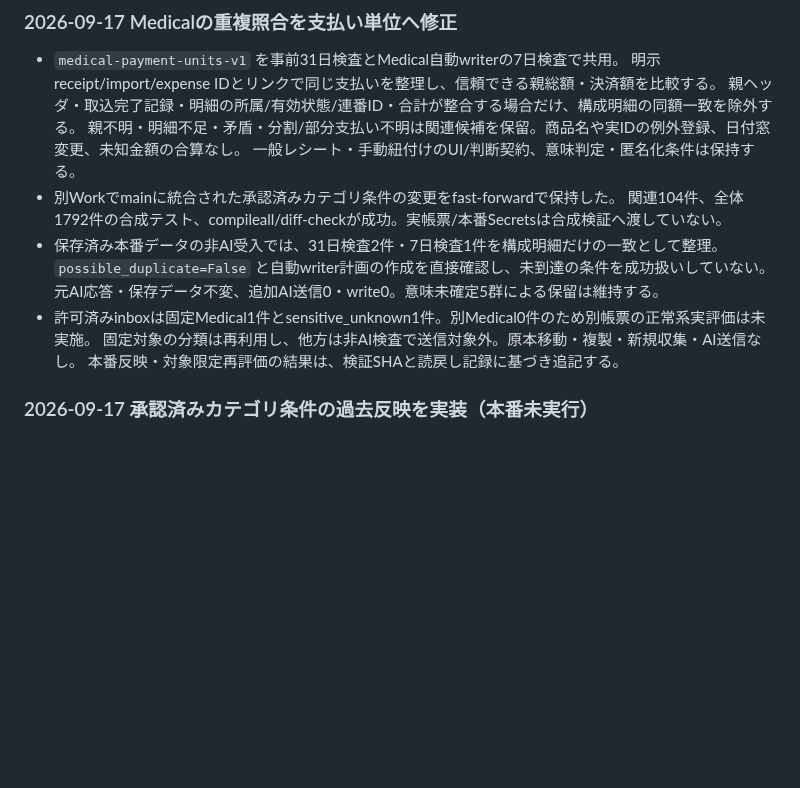
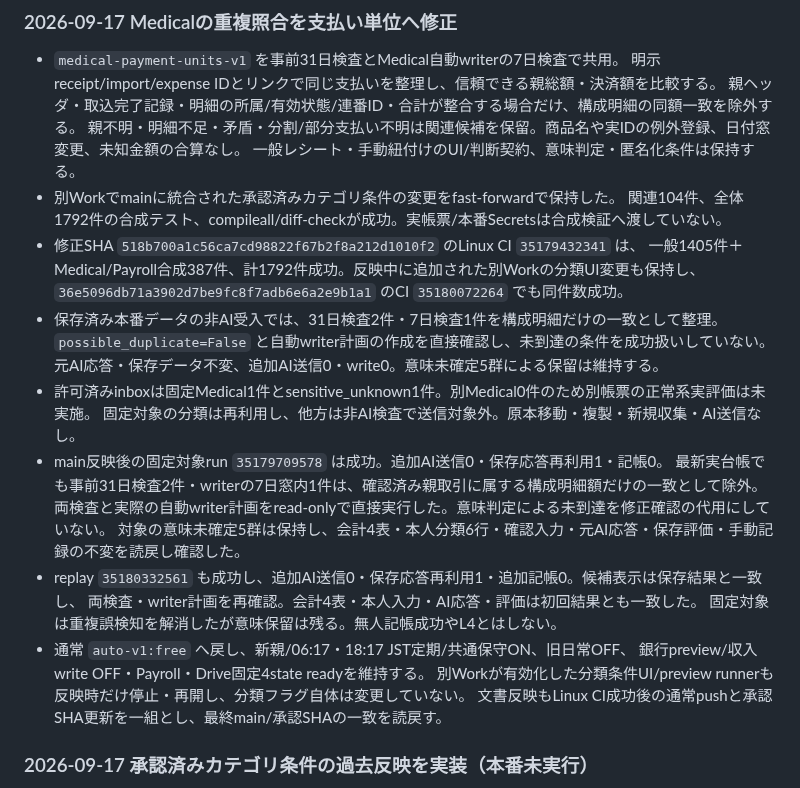
Before and after one commit to tmoriuchi1401-source/kakeibo-ai, a Markdown page: PROJECT_STATUS.md, the part around the change. GitHub-like rendering; blank space fills up the shorter version.

```diff
--- a/PROJECT_STATUS.md
+++ b/PROJECT_STATUS.md
@@ -31,12 +31,25 @@
   一般レシート・手動紐付けのUI/判断契約、意味判定・匿名化条件は保持する。
 - 別Workでmainに統合された承認済みカテゴリ条件の変更をfast-forwardで保持した。
   関連104件、全体1792件の合成テスト、compileall/diff-checkが成功。実帳票/本番Secretsは合成検証へ渡していない。
+- 修正SHA `518b700a1c56ca7cd98822f67b2f8a212d1010f2` のLinux CI `35179432341` は、
+  一般1405件＋Medical/Payroll合成387件、計1792件成功。反映中に追加された別Workの分類UI変更も保持し、
+  `36e5096db71a3902d7be9fc8f7adb6e6a2e9b1a1` のCI `35180072264` でも同件数成功。
 - 保存済み本番データの非AI受入では、31日検査2件・7日検査1件を構成明細だけの一致として整理。
   `possible_duplicate=False` と自動writer計画の作成を直接確認し、未到達の条件を成功扱いしていない。
   元AI応答・保存データ不変、追加AI送信0・write0。意味未確定5群による保留は維持する。
 - 許可済みinboxは固定Medical1件とsensitive_unknown1件。別Medical0件のため別帳票の正常系実評価は未実施。
   固定対象の分類は再利用し、他方は非AI検査で送信対象外。原本移動・複製・新規収集・AI送信なし。
-  本番反映・対象限定再評価の結果は、検証SHAと読戻し記録に基づき追記する。
+- main反映後の固定対象run `35179709578` は成功。追加AI送信0・保存応答再利用1・記帳0。
+  最新実台帳でも事前31日検査2件・writerの7日窓内1件は、確認済み親取引に属する構成明細額だけの一致として除外。
+  両検査と実際の自動writer計画をread-onlyで直接実行した。意味判定による未到達を修正確認の代用にしていない。
+  対象の意味未確定5群は保持し、会計4表・本人分類6行・確認入力・元AI応答・保存評価・手動記録の不変を読戻し確認した。
+- replay `35180332561` も成功し、追加AI送信0・保存応答再利用1・追加記帳0。候補表示は保存結果と一致し、
+  両検査・writer計画を再確認。会計4表・本人入力・AI応答・評価は初回結果とも一致した。
+  固定対象は重複誤検知を解消したが意味保留は残る。無人記帳成功やL4とはしない。
+- 通常 `auto-v1:free` へ戻し、新親/06:17・18:17 JST定期/共通保守ON、旧日常OFF、
+  銀行preview/収入write OFF・Payroll・Drive固定4state readyを維持する。
+  別Workが有効化した分類条件UI/preview runnerも反映時だけ停止・再開し、分類フラグ自体は変更していない。
+  文書反映もLinux CI成功後の通常pushと承認SHA更新を一組とし、最終main/承認SHAの一致を読戻す。
 
 ### 2026-09-17 承認済みカテゴリ条件の過去反映を実装（本番未実行）
 
```
Also changed, not shown: README.md (+13 -0 lines).
